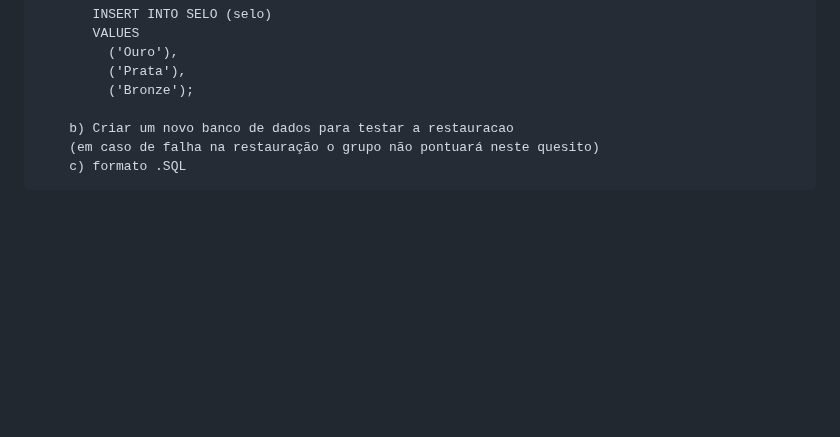
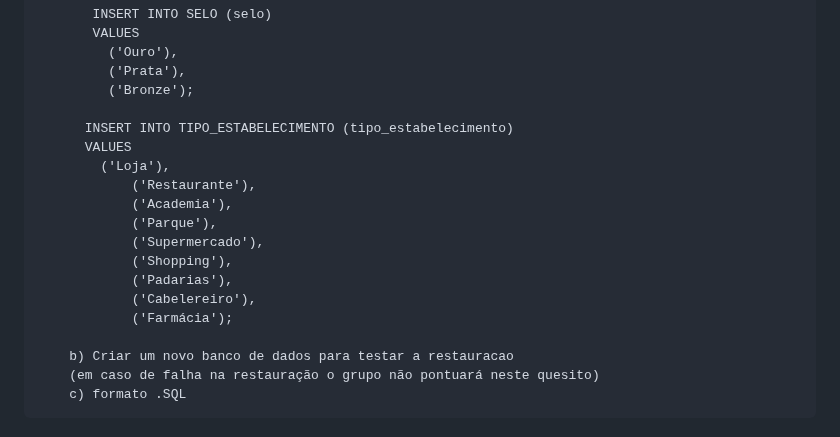
Before and after one commit to RafaBMartins/pi2023, a Markdown page: README.md, the part around the change. Drawn GitHub-style; blank space fills up the shorter version.

```diff
--- a/README.md
+++ b/README.md
@@ -246,6 +246,18 @@ Sugestão: https://balsamiq.com/products/mockups/<br>
              ('Prata'),
              ('Bronze');
 
+          INSERT INTO TIPO_ESTABELECIMENTO (tipo_estabelecimento)
+          VALUES
+            ('Loja'),
+          		('Restaurante'),
+          		('Academia'),
+          		('Parque'),
+          		('Supermercado'),
+          		('Shopping'),
+          		('Padarias'),
+          		('Cabelereiro'),
+          		('Farmácia');
+
         b) Criar um novo banco de dados para testar a restauracao
         (em caso de falha na restauração o grupo não pontuará neste quesito)
         c) formato .SQL
```
